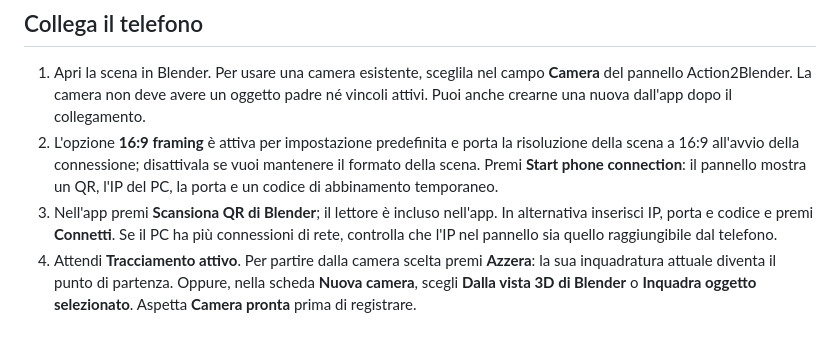
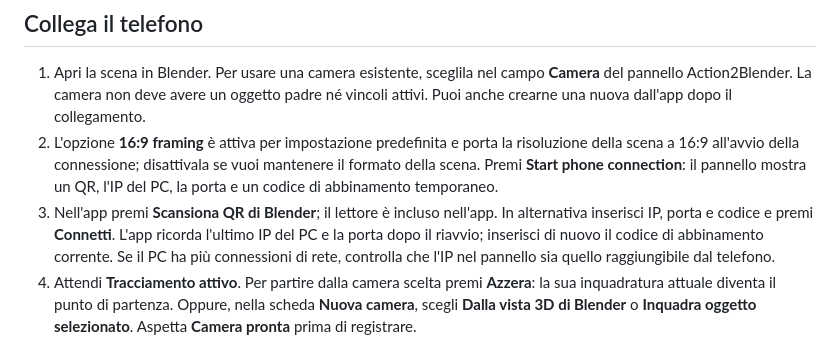
Before and after one commit to emilius3m/Action2Blender, a Markdown page: README.it.md, the part around the change. Drawn GitHub-style.

```diff
--- a/README.it.md
+++ b/README.it.md
@@ -26,7 +26,7 @@ L'app è in italiano sui telefoni in italiano e in inglese negli altri casi; il
 
 1. Apri la scena in Blender. Per usare una camera esistente, sceglila nel campo **Camera** del pannello Action2Blender. La camera non deve avere un oggetto padre né vincoli attivi. Puoi anche crearne una nuova dall'app dopo il collegamento.
 2. L'opzione **16:9 framing** è attiva per impostazione predefinita e porta la risoluzione della scena a 16:9 all'avvio della connessione; disattivala se vuoi mantenere il formato della scena. Premi **Start phone connection**: il pannello mostra un QR, l'IP del PC, la porta e un codice di abbinamento temporaneo.
-3. Nell'app premi **Scansiona QR di Blender**; il lettore è incluso nell'app. In alternativa inserisci IP, porta e codice e premi **Connetti**. Se il PC ha più connessioni di rete, controlla che l'IP nel pannello sia quello raggiungibile dal telefono.
+3. Nell'app premi **Scansiona QR di Blender**; il lettore è incluso nell'app. In alternativa inserisci IP, porta e codice e premi **Connetti**. L'app ricorda l'ultimo IP del PC e la porta dopo il riavvio; inserisci di nuovo il codice di abbinamento corrente. Se il PC ha più connessioni di rete, controlla che l'IP nel pannello sia quello raggiungibile dal telefono.
 4. Attendi **Tracciamento attivo**. Per partire dalla camera scelta premi **Azzera**: la sua inquadratura attuale diventa il punto di partenza. Oppure, nella scheda **Nuova camera**, scegli **Dalla vista 3D di Blender** o **Inquadra oggetto selezionato**. Aspetta **Camera pronta** prima di registrare.
 
 ## Muovi e registra la camera
```
Also changed, not shown: DEVELOPMENT_HANDOFF.md (+11 -10 lines), README.md (+1 -1 lines).
